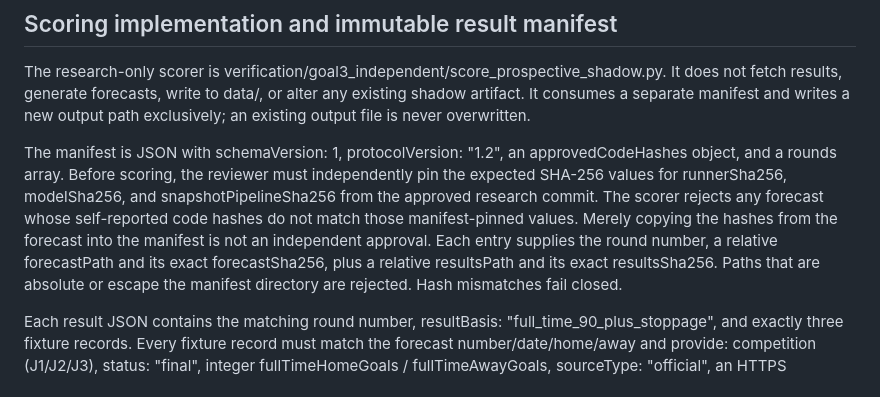
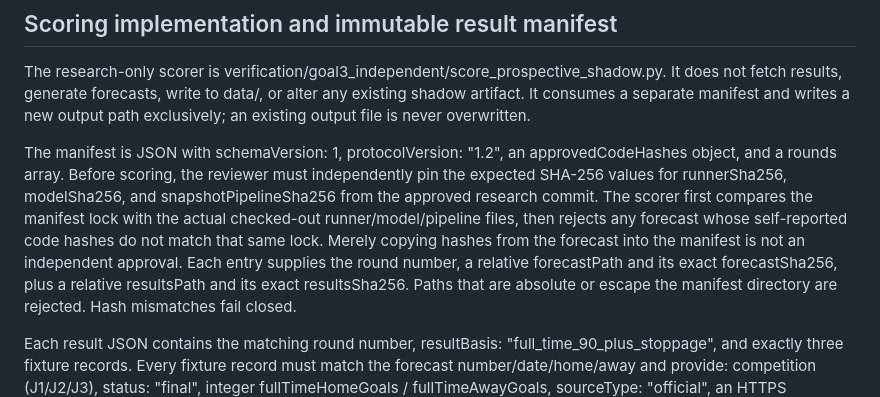
Before and after one commit to sigulun555-lab/gpt, a Markdown page: verification/goal3_independent/PROSPECTIVE_SHADOW_PROTOCOL.md, the part around the change. GitHub-like rendering.

Commit message:
docs: clarify checked-out source code lock

```diff
--- a/verification/goal3_independent/PROSPECTIVE_SHADOW_PROTOCOL.md
+++ b/verification/goal3_independent/PROSPECTIVE_SHADOW_PROTOCOL.md
@@ -80,9 +80,11 @@ The manifest is JSON with schemaVersion: 1, protocolVersion: "1.2", an
 approvedCodeHashes object, and a rounds array. Before scoring, the reviewer
 must independently pin the expected SHA-256 values for runnerSha256,
 modelSha256, and snapshotPipelineSha256 from the approved research commit.
-The scorer rejects any forecast whose self-reported code hashes do not match
-those manifest-pinned values. Merely copying the hashes from the forecast into
-the manifest is not an independent approval. Each entry supplies the round number, a relative forecastPath
+The scorer first compares the manifest lock with the actual checked-out
+runner/model/pipeline files, then rejects any forecast whose self-reported code
+hashes do not match that same lock. Merely copying hashes from the forecast
+into the manifest is not an independent approval. Each entry supplies the
+round number, a relative forecastPath
 and its exact forecastSha256, plus a relative resultsPath and its exact
 resultsSha256. Paths that are absolute or escape the manifest directory are
 rejected. Hash mismatches fail closed.
```
